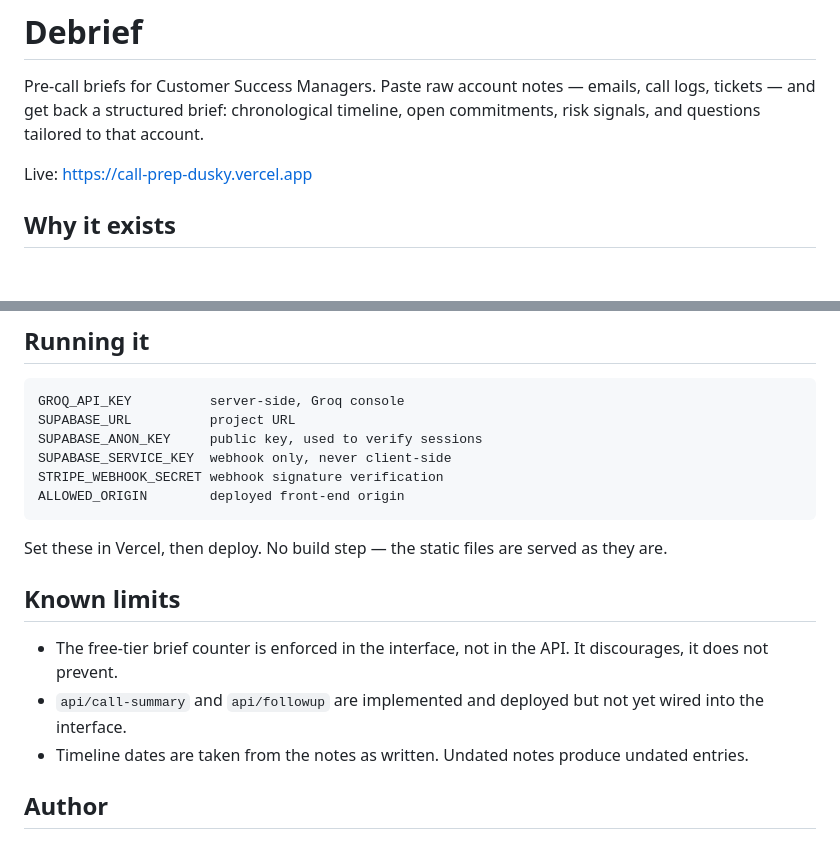
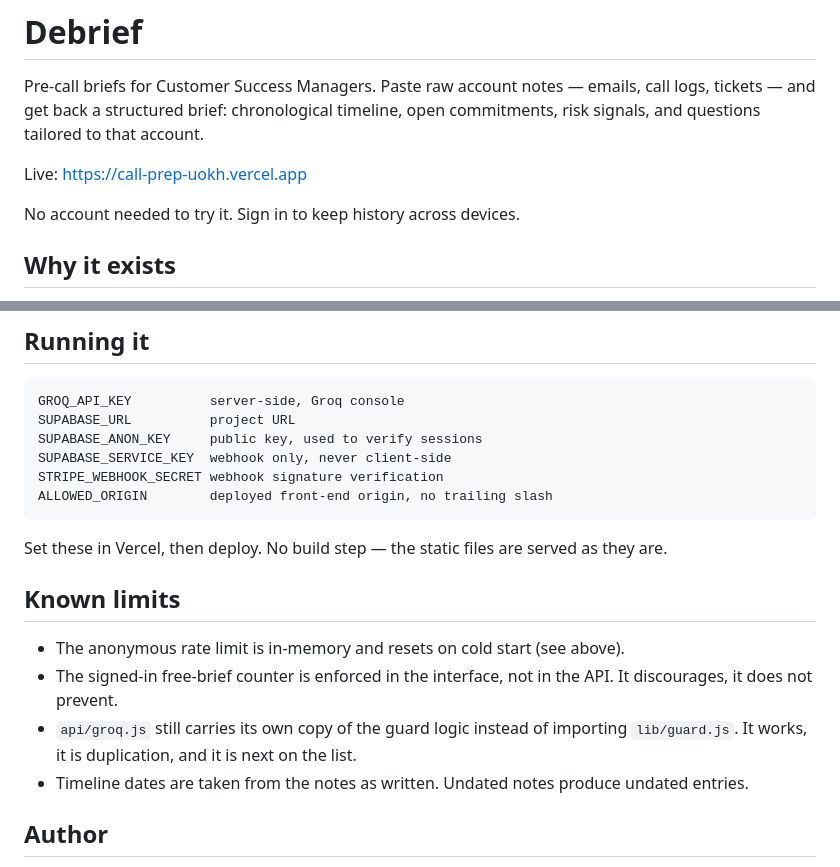
Before and after one commit to thomas2143/CallPrep, a Markdown page: README.md, 2 parts joined by grey strips. Rendered like a GitHub page; blank space fills up the shorter version.

````diff
--- a/README.md
+++ b/README.md
@@ -4,7 +4,9 @@ Pre-call briefs for Customer Success Managers. Paste raw account notes — email
 call logs, tickets — and get back a structured brief: chronological timeline,
 open commitments, risk signals, and questions tailored to that account.
 
-Live: https://call-prep-dusky.vercel.app
+Live: https://call-prep-uokh.vercel.app
+
+No account needed to try it. Sign in to keep history across devices.
 
 ## Why it exists
 
@@ -87,7 +115,7 @@ SUPABASE_URL          project URL
 SUPABASE_ANON_KEY     public key, used to verify sessions
 SUPABASE_SERVICE_KEY  webhook only, never client-side
 STRIPE_WEBHOOK_SECRET webhook signature verification
-ALLOWED_ORIGIN        deployed front-end origin
+ALLOWED_ORIGIN        deployed front-end origin, no trailing slash
 ```
 
 Set these in Vercel, then deploy. No build step — the static files are served as
@@ -95,10 +123,11 @@ they are.
 
 ## Known limits
 
-- The free-tier brief counter is enforced in the interface, not in the API. It
-  discourages, it does not prevent.
-- `api/call-summary` and `api/followup` are implemented and deployed but not yet
-  wired into the interface.
+- The anonymous rate limit is in-memory and resets on cold start (see above).
+- The signed-in free-brief counter is enforced in the interface, not in the API.
+  It discourages, it does not prevent.
+- `api/groq.js` still carries its own copy of the guard logic instead of importing
+  `lib/guard.js`. It works, it is duplication, and it is next on the list.
 - Timeline dates are taken from the notes as written. Undated notes produce
   undated entries.
 
````
Also changed, not shown: other parts of README.md (+45 -19 lines).
